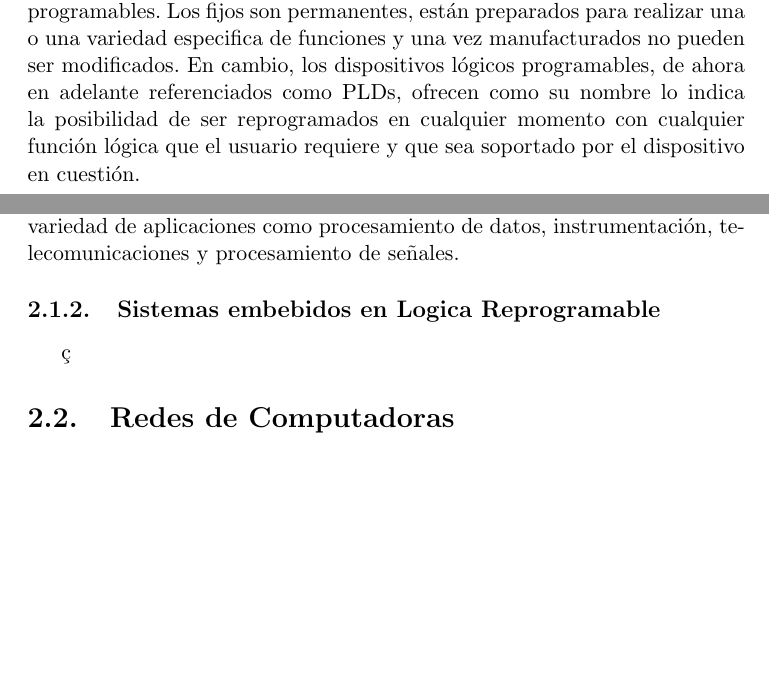
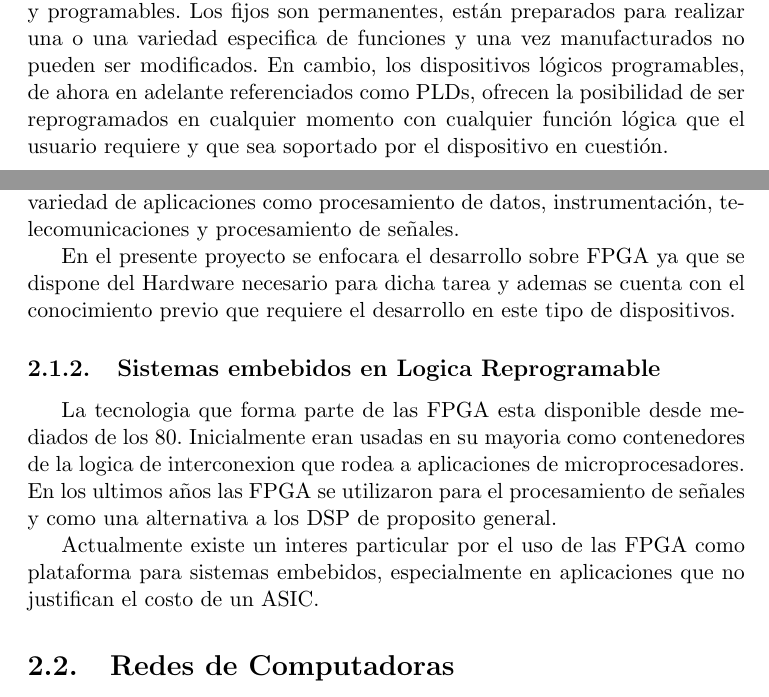
Before and after one commit to jairot/informe, a LaTeX book (informe.tex, which reads 2-sistema/2-sistema.tex): two parts of pages 8 and 9 of 35 before the commit and two parts of pages 8 and 9 of 36 after it, joined at a grey line, cut so that both start at the same text, the shorter picture padded with empty space. Compiled offline with pdfLaTeX.

Commit message:
agregados algunas cositas de embebidos

```diff
--- a/2-sistema/2-sistema.tex
+++ b/2-sistema/2-sistema.tex
@@ -29,14 +29,21 @@ El sistema embebido que sera generado apartir de este proyecto no sera la excepc
 
 \subsection{Dispositivos Lógicos Programables}
 Los dispositivos lógicos pueden ser clasificados en dos categorías, fijos y programables. Los fijos son permanentes, están preparados para realizar una o una variedad especifica de funciones y una vez manufacturados no pueden ser modificados.
-En cambio, los dispositivos lógicos programables, de ahora en adelante referenciados como PLDs, ofrecen como su nombre lo indica la posibilidad de ser reprogramados en cualquier momento con cualquier función lógica que el usuario requiere y que sea soportado por el dispositivo en cuestión.
+En cambio, los dispositivos lógicos programables, de ahora en adelante referenciados como PLDs, ofrecen la posibilidad de ser reprogramados en cualquier momento con cualquier función lógica que el usuario requiere y que sea soportado por el dispositivo en cuestión.
 
 Existen dos grandes tipos de PLDs, FPGAs y CPLDs. Los CPLDs ofrecen una capacidad lógica pequeña, pero con unas características de temporización predecibles lo que los hace dispositivos ideales para aplicaciones de control y cualquier otra tarea de tiempo real. Además su consumo de potencia reducido y su bajo costo los posicionan muy bien en el campo de los dispositivos portátiles.
 Por otro lado las FPGAs ofrecen una mayor densidad lógica y una mejor prerrománica. Actualmente es posible encontrar hasta 2 Millones de celdas lógicas en una FPGA comercial. Además estos dispositivos ofrece módulos embebidos como tranceptores, memoria o microprocesadores. Todo esto le permite a las FPGAs ser usadas en una amplia variedad de aplicaciones como procesamiento de datos, instrumentación, telecomunicaciones y procesamiento de señales.
 
+En el presente proyecto se enfocara el desarrollo sobre FPGA ya que se dispone del Hardware necesario para dicha tarea y ademas se cuenta con el conocimiento previo que requiere el desarrollo en este tipo de dispositivos.
+
+
 \subsection{Sistemas embebidos en Logica Reprogramable}
 
-ç
+La tecnologia que forma parte de las FPGA esta disponible desde mediados de los 80. Inicialmente eran usadas en su mayoria como contenedores de la logica de interconexion que rodea a aplicaciones de microprocesadores.
+En los ultimos años las FPGA se utilizaron para el procesamiento de señales y como una alternativa a los DSP de proposito general.
+
+Actualmente existe un interes particular por el uso de las FPGA como plataforma para sistemas embebidos, especialmente en aplicaciones que no justifican el costo de un ASIC.
+
 
 
 
```
Also changed, not shown: informe.pdf, 2-sistema/2-sistema.tex (2 more changed lines).
